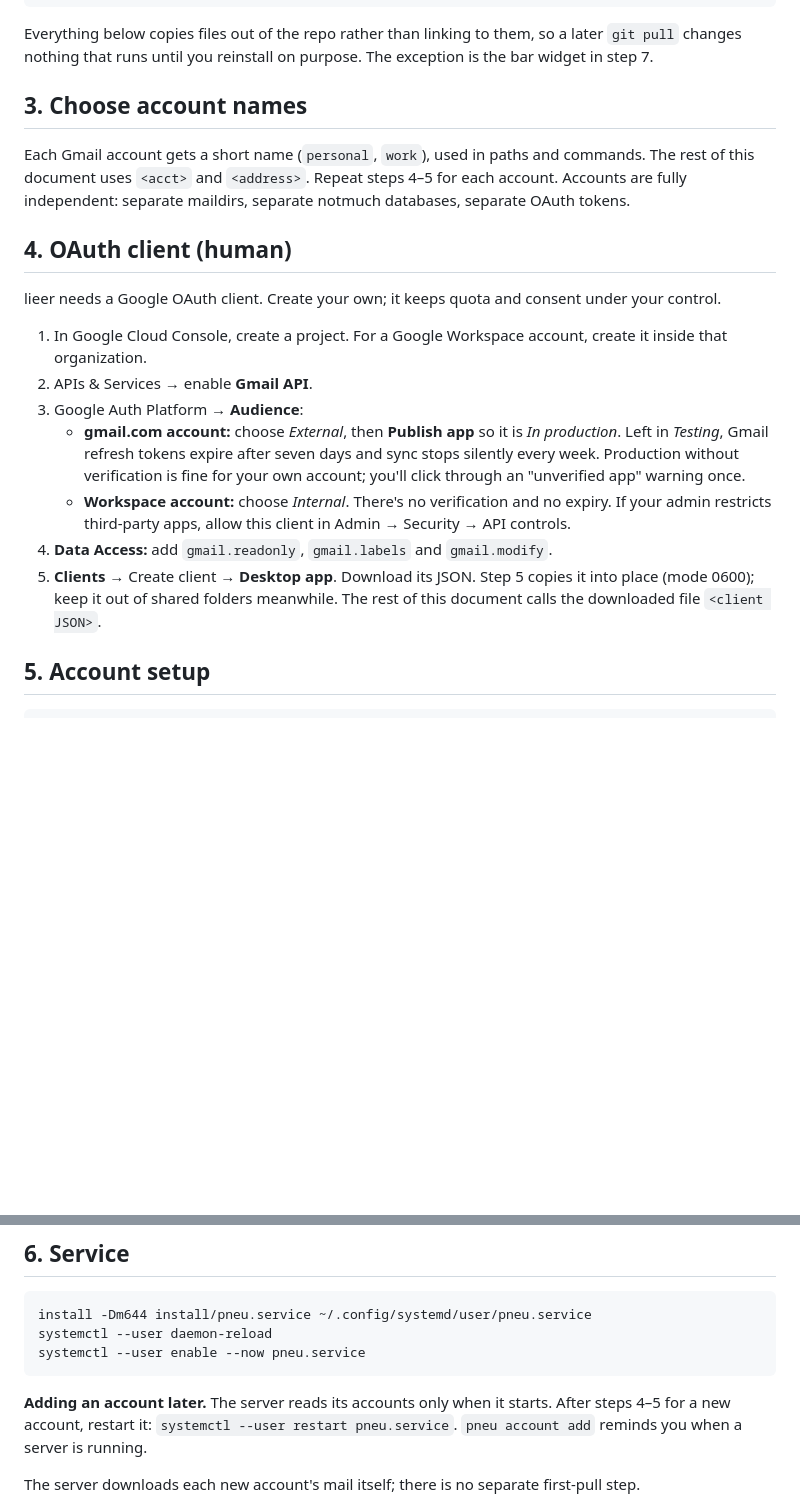
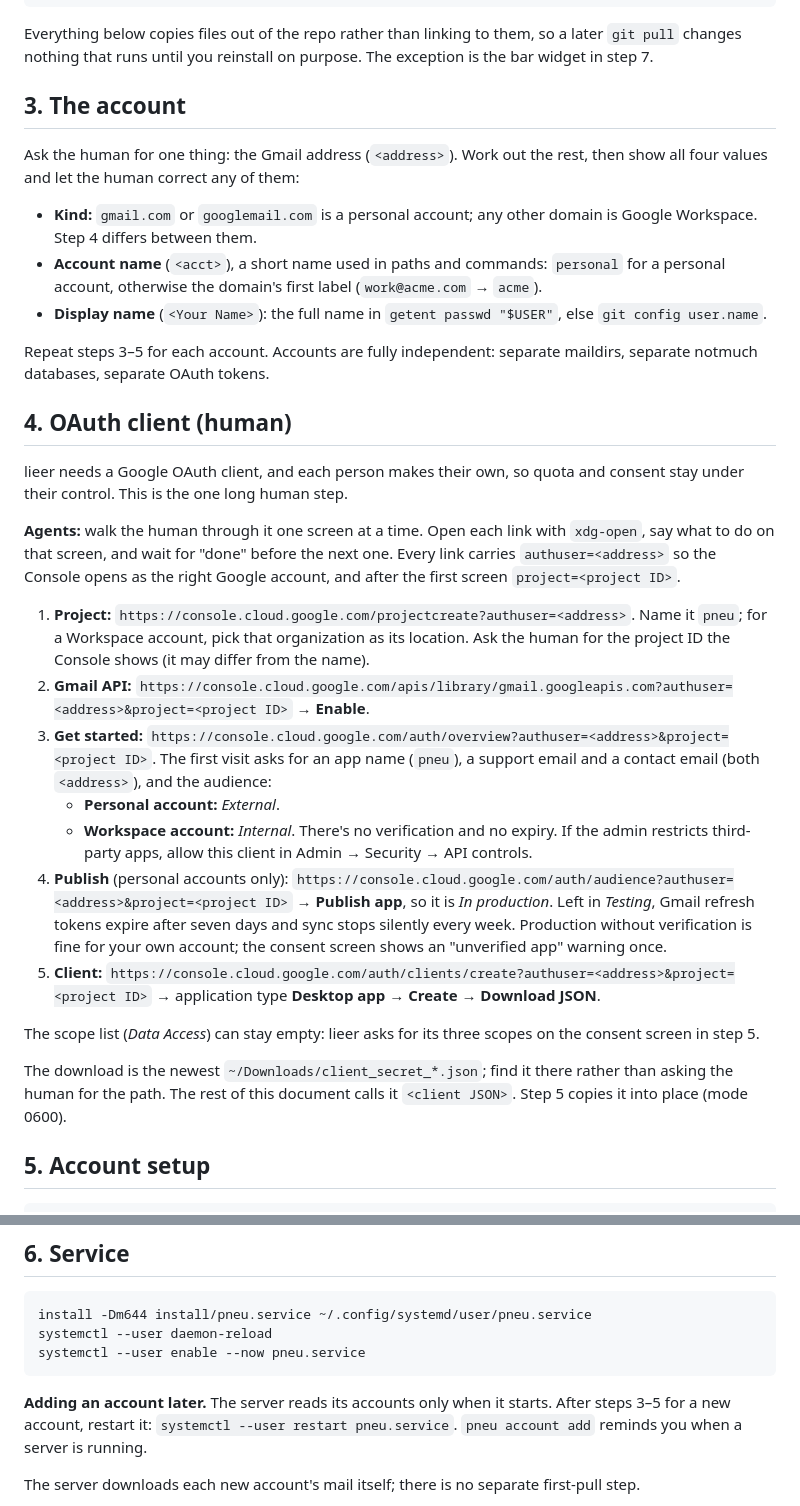
Before and after one commit to jmckible/pneu, a Markdown page: INSTALL.md, 2 parts joined by grey strips. Rendered like a GitHub page; blank space fills up the shorter version.

Commit message:
INSTALL.md: ask for the address only, walk the OAuth client screen by screen
Step 3 asked the human for three values and step 4 was a wall of Console
navigation. The agent now derives the kind, account name and display name
from the address and confirms them, opens each Console screen with authuser
and project preset, finds the downloaded client JSON itself, and names the
Get started screen the doc skipped.

Data Access is dropped: lieer requests its scopes at consent, and an
unverified app for its owner shouldn't need them declared. The next real
consent confirms or reverts that.

Co-Authored-By: Claude Opus 5.5 <noreply@anthropic.com>

````diff
--- a/INSTALL.md
+++ b/INSTALL.md
@@ -127,35 +127,64 @@ Everything below copies files out of the repo rather than linking to them, so
 a later `git pull` changes nothing that runs until you reinstall on purpose.
 The exception is the bar widget in step 7.
 
-## 3. Choose account names
+## 3. The account
 
-Each Gmail account gets a short name (`personal`, `work`), used in paths and
-commands. The rest of this document uses `<acct>` and `<address>`. Repeat
-steps 4–5 for each account. Accounts are fully independent: separate
+Ask the human for one thing: the Gmail address (`<address>`). Work out the
+rest, then show all four values and let the human correct any of them:
+
+- **Kind:** `gmail.com` or `googlemail.com` is a personal account; any other
+  domain is Google Workspace. Step 4 differs between them.
+- **Account name** (`<acct>`), a short name used in paths and commands:
+  `personal` for a personal account, otherwise the domain's first label
+  (`work@acme.com` → `acme`).
+- **Display name** (`<Your Name>`): the full name in
+  `getent passwd "$USER"`, else `git config user.name`.
+
+Repeat steps 3–5 for each account. Accounts are fully independent: separate
 maildirs, separate notmuch databases, separate OAuth tokens.
 
 ## 4. OAuth client (human)
 
-lieer needs a Google OAuth client. Create your own; it keeps quota and consent
-under your control.
+lieer needs a Google OAuth client, and each person makes their own, so quota
+and consent stay under their control. This is the one long human step.
 
-1. In Google Cloud Console, create a project. For a Google Workspace account,
-   create it inside that organization.
-2. APIs & Services → enable **Gmail API**.
-3. Google Auth Platform → **Audience**:
-   - **gmail.com account:** choose *External*, then **Publish app** so it is
-     *In production*. Left in *Testing*, Gmail refresh tokens expire after
-     seven days and sync stops silently every week. Production without
-     verification is fine for your own account; you'll click through an
-     "unverified app" warning once.
-   - **Workspace account:** choose *Internal*. There's no verification and no
-     expiry. If your admin restricts third-party apps, allow this client in
+**Agents:** walk the human through it one screen at a time. Open each link
+with `xdg-open`, say what to do on that screen, and wait for "done" before
+the next one. Every link carries `authuser=<address>` so the Console opens
+as the right Google account, and after the first screen
+`project=<project ID>`.
+
+1. **Project:** `https://console.cloud.google.com/projectcreate?authuser=<address>`.
+   Name it `pneu`; for a Workspace account, pick that organization as its
+   location. Ask the human for the project ID the Console shows (it may
+   differ from the name).
+2. **Gmail API:**
+   `https://console.cloud.google.com/apis/library/gmail.googleapis.com?authuser=<address>&project=<project ID>`
+   → **Enable**.
+3. **Get started:**
+   `https://console.cloud.google.com/auth/overview?authuser=<address>&project=<project ID>`.
+   The first visit asks for an app name (`pneu`), a support email and a
+   contact email (both `<address>`), and the audience:
+   - **Personal account:** *External*.
+   - **Workspace account:** *Internal*. There's no verification and no
+     expiry. If the admin restricts third-party apps, allow this client in
      Admin → Security → API controls.
-4. **Data Access:** add `gmail.readonly`, `gmail.labels` and `gmail.modify`.
-5. **Clients** → Create client → **Desktop app**. Download its JSON. Step 5
-   copies it into place (mode 0600); keep it out of shared folders
-   meanwhile. The rest of this document calls the downloaded file
-   `<client JSON>`.
+4. **Publish** (personal accounts only):
+   `https://console.cloud.google.com/auth/audience?authuser=<address>&project=<project ID>`
+   → **Publish app**, so it is *In production*. Left in *Testing*, Gmail
+   refresh tokens expire after seven days and sync stops silently every
+   week. Production without verification is fine for your own account; the
+   consent screen shows an "unverified app" warning once.
+5. **Client:**
+   `https://console.cloud.google.com/auth/clients/create?authuser=<address>&project=<project ID>`
+   → application type **Desktop app** → **Create** → **Download JSON**.
+
+The scope list (*Data Access*) can stay empty: lieer asks for its three
+scopes on the consent screen in step 5.
+
+The download is the newest `~/Downloads/client_secret_*.json`; find it
+there rather than asking the human for the path. The rest of this document
+calls it `<client JSON>`. Step 5 copies it into place (mode 0600).
 
 ## 5. Account setup
 
@@ -216,7 +245,7 @@ systemctl --user enable --now pneu.service
 ```
 
 **Adding an account later.** The server reads its accounts only when it
-starts. After steps 4–5 for a new account, restart it:
+starts. After steps 3–5 for a new account, restart it:
 `systemctl --user restart pneu.service`. `pneu account add` reminds you
 when a server is running.
 
````
